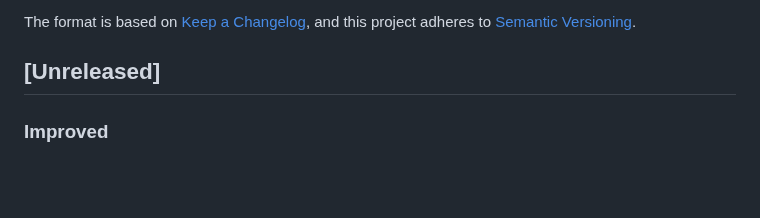
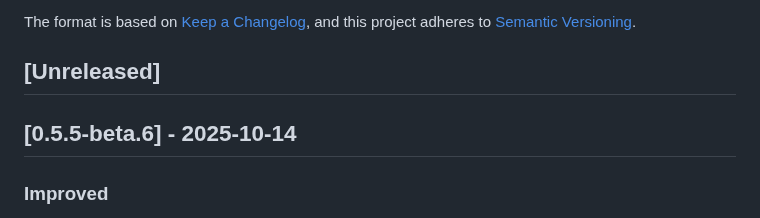
Before and after one commit to thomazmoura/spotlight-dimmer, a Markdown page: CHANGELOG.md, the part around the change. GitHub-like rendering; blank space fills up the shorter version.

Commit message:
Update CHANGELOG.md for release v0.5.5-beta.6

```diff
--- a/CHANGELOG.md
+++ b/CHANGELOG.md
@@ -6,6 +6,8 @@ The format is based on [Keep a Changelog](https://keepachangelog.com/en/1.0.0/),
 and this project adheres to [Semantic Versioning](https://semver.org/spec/v2.0.0.html).
 
 ## [Unreleased]
+
+## [0.5.5-beta.6] - 2025-10-14
 
 ### Improved
 - **Atomic overlay updates for smooth visual rendering**: All overlays now update simultaneously without visual fragmentation
```
